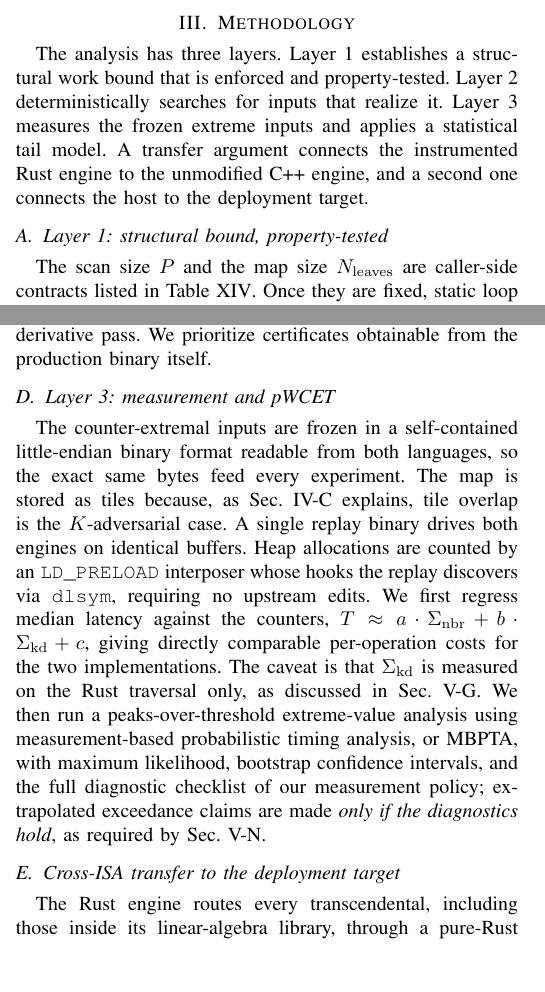
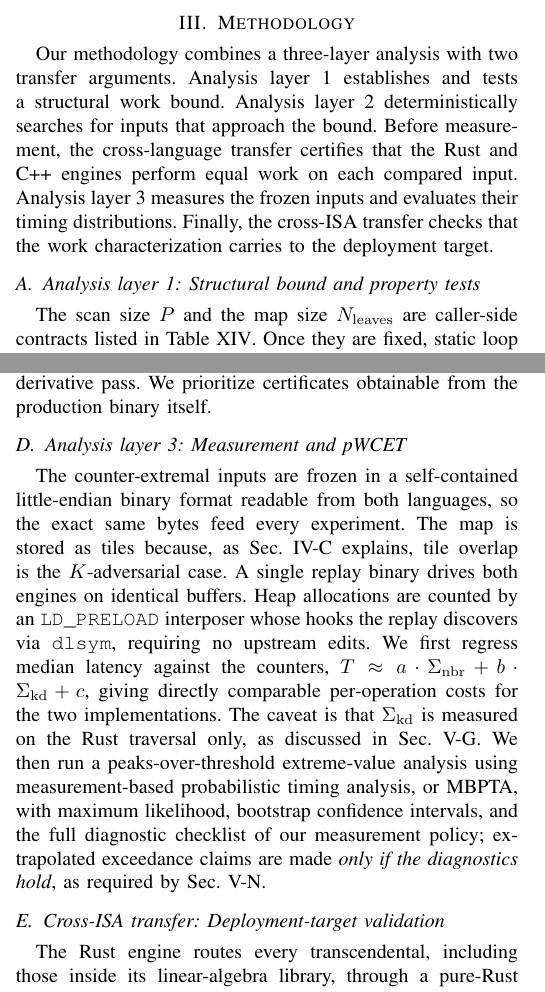
Before and after one commit to ytakano/autoware_workspace, a LaTeX paper (paper/main.tex, which reads paper/sections/03-methodology.tex): two parts of the columns of pages 3 and 4 of 17, joined at a grey line, cut so that both start at the same text, the shorter picture padded with empty space. Compiled offline with pdfLaTeX.

Commit message:
docs(paper): clarify methodology structure
Signed-off-by: Yuuki Takano <ytakanoster@gmail.com>

```diff
--- a/paper/sections/03-methodology.tex
+++ b/paper/sections/03-methodology.tex
@@ -1,13 +1,15 @@
 \section{Methodology}
 \label{sec:methodology}
 
-The analysis has three layers. Layer~1 establishes a structural work bound that is enforced
-and property-tested. Layer~2 deterministically searches for inputs that realize it. Layer~3
-measures the frozen extreme inputs and applies a statistical tail model. A transfer argument connects the
-instrumented Rust engine to the unmodified C++ engine, and a second one connects the host to
-the deployment target.
+Our methodology combines a three-layer analysis with two transfer arguments. Analysis
+layer~1 establishes and tests a structural work bound. Analysis layer~2 deterministically
+searches for inputs that approach the bound. Before measurement, the cross-language
+transfer certifies that the Rust and C++ engines perform equal work on each compared input.
+Analysis layer~3 measures the frozen inputs and evaluates their timing distributions.
+Finally, the cross-ISA transfer checks that the work characterization carries to the
+deployment target.
 
-\subsection{Layer 1: structural bound, property-tested}
+\subsection{Analysis layer 1: Structural bound and property tests}
 The scan size $P$ and the map size $N_{\mathrm{leaves}}$ are caller-side contracts listed
 in Table~\ref{tab:preconditions}. Once they are fixed, static loop guards, the hard
 \maxnn{} search cap, and pre-reserved buffers enforce every internal term of
@@ -101,7 +103,7 @@ reports this result at a resolution that would expose even a single extra deriva
 We prioritize
 certificates obtainable from the production binary itself.
 
-\subsection{Layer 3: measurement and \pwcet}
+\subsection{Analysis layer 3: Measurement and \pwcet}
 The counter-extremal inputs are frozen in a self-contained little-endian binary format
 readable from both languages, so the exact same bytes feed every experiment. The map is
 stored as tiles because, as Sec.~\ref{sec:impl-fixtures} explains, tile overlap is the
@@ -117,7 +119,7 @@ confidence intervals, and the full diagnostic checklist of our measurement polic
 extrapolated exceedance claims are made \emph{only if the diagnostics hold}, as required
 by Sec.~\ref{sec:eval-evt}.
 
-\subsection{Cross-ISA transfer to the deployment target}
+\subsection{Cross-ISA transfer: Deployment-target validation}
 \label{sec:meth-crossisa}
 The Rust engine routes every transcendental, including those inside its linear-algebra
 library, through a pure-Rust \texttt{libm} implementation. It targets floating-point results that are
```
Also changed, not shown: paper/sections/03-methodology.tex (4 more changed lines).
